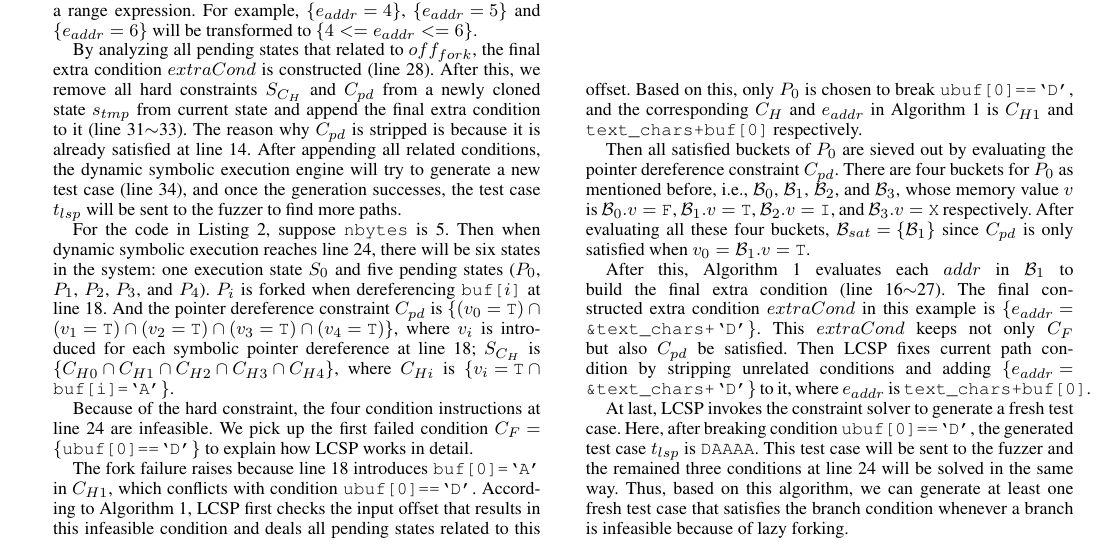
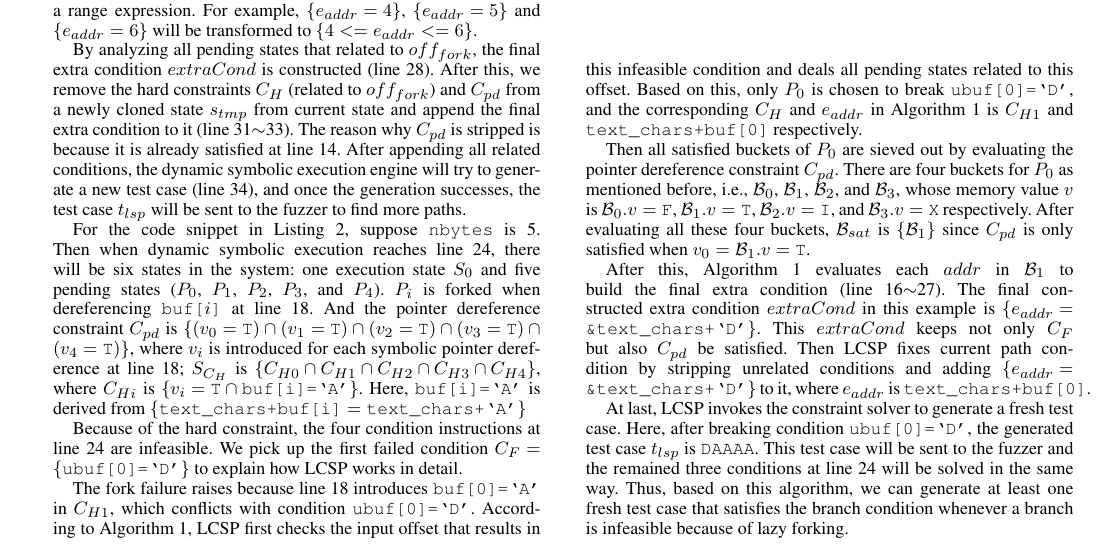
Before and after one commit to Epeius/beary, a LaTeX document (main.tex): part of page 4 of 12, cut so that both start at the same text. Compiled offline with pdfLaTeX.

Commit message:
Fixed some typo and mistakes

```diff
--- a/main.tex
+++ b/main.tex
@@ -558,7 +556,7 @@ $\{4<=e_{addr}<=6\}$.
 
 By analyzing all pending states that related to $off_{fork}$,
 the final extra condition $extraCond$ is constructed (line 28).
-After this, we remove all hard constraints $S_{C_H}$ and $C_{pd}$ from a newly cloned state $s_{tmp}$
+After this, we remove the hard constraints $C_H$ (related to $off_{fork}$) and $C_{pd}$ from a newly cloned state $s_{tmp}$
 from current state and append
 the final extra condition to it (line 31$\sim$33).
 The reason why $C_{pd}$ is stripped is because it is already satisfied at line 14.
@@ -567,7 +565,7 @@ engine will try to generate a new test case (line 34), and once the
 generation successes, the test case $t_{lsp}$ will be sent to the
 fuzzer to find more paths.
 
-For the code in Listing~\ref{RE-LCSP}, suppose \texttt{nbytes} is 5.
+For the code snippet in Listing~\ref{RE-LCSP}, suppose \texttt{nbytes} is 5.
 Then when dynamic symbolic execution reaches line 24, there will be
 six states in the system: one execution state $S_0$ and five pending
 states ($P_0$, $P_1$, $P_2$, $P_3$, and $P_4$). $P_i$ is forked when
@@ -576,18 +574,18 @@ constraint $C_{pd}$ is
 $\{(v_0=\texttt{T})\cap (v_1=\texttt{T})\cap (v_2=\texttt{T})\cap (v_3=\texttt{T})\cap (v_4=\texttt{T})\}$,
 where $v_i$ is introduced for each symbolic pointer dereference at
 line 18; $S_{C_H}$ is $\{C_{H0}\cap C_{H1}\cap C_{H2}\cap C_{H3}\cap C_{H4}\}$,
-where $C_{Hi}$ is $\{v_i=\texttt{T}\cap \texttt{buf[i]=`A'}\}$.
+where $C_{Hi}$ is $\{v_i=\texttt{T}\cap \texttt{buf[i]=`A'}\}$. Here, \texttt{buf[i]=`A'} is derived from $\{\texttt{text\_chars+buf[i]}=\texttt{text\_chars+`A'}\}$
 
 Because of the hard constraint, the four condition instructions at line 24
 are infeasible. We pick up the first failed condition
-$C_F=\{\texttt{ubuf[0]==`D'}\}$ to explain how LCSP works in detail.
-
-The fork failure raises because line 18 introduces $\texttt{buf[0]=`A'}$ in $C_{H1}$, which conflicts with condition \texttt{ubuf[0]==`D'}.
+$C_F=\{\texttt{ubuf[0]=`D'}\}$ to explain how LCSP works in detail.
+
+The fork failure raises because line 18 introduces $\texttt{buf[0]=`A'}$ in $C_{H1}$, which conflicts with condition \texttt{ubuf[0]=`D'}.
 According to Algorithm~\ref{LCSP},
 LCSP first checks the input offset that results in this infeasible
 condition and deals all pending states related to this offset.
 Based on this,
-only $P_0$ is chosen to break \texttt{ubuf[0]==`D'}, and the
+only $P_0$ is chosen to break \texttt{ubuf[0]=`D'}, and the
 corresponding $C_H$ and $e_{addr}$ in Algorithm~\ref{LCSP} is $C_{H1}$ and
 \texttt{text\_chars+buf[0]} respectively.
 
@@ -595,7 +593,7 @@ Then all satisfied buckets of $P_0$ are sieved out by evaluating the
 pointer dereference constraint $C_{pd}$.
 There are four buckets for $P_0$ as mentioned before, i.e., $\mathcal{B}_0$, $\mathcal{B}_1$, $\mathcal{B}_2$, and $\mathcal{B}_3$, whose memory value
 $v$ is $\mathcal{B}_0.v=\texttt{F}$, $\mathcal{B}_1.v=\texttt{T}$, $\mathcal{B}_2.v=\texttt{I}$, and $\mathcal{B}_3.v=\texttt{X}$ respectively.
-After evaluating all these four buckets, $\mathcal{B}_{sat}=\{\mathcal{B}_1\}$ since
+After evaluating all these four buckets, $\mathcal{B}_{sat}$ is $\{\mathcal{B}_1\}$ since
 $C_{pd}$ is only satisfied when $v_0 = \mathcal{B}_1.v=\texttt{T}$.
 
 After this, Algorithm~\ref{LCSP} evaluates each $addr$ in $\mathcal{B}_1$ to build the final extra condition (line 16$\sim$27). The final constructed extra
@@ -605,7 +603,7 @@ Then LCSP fixes current path condition by stripping unrelated conditions and add
 $\{e_{addr} = \texttt{\&text\_chars+`D'}\}$ to it, where $e_{addr}$ is \texttt{text\_chars+buf[0]}.
 
 At last, LCSP invokes the constraint solver to
-generate a fresh test case. Here, after breaking condition \texttt{ubuf[0]==`D'}, the
+generate a fresh test case. Here, after breaking condition \texttt{ubuf[0]=`D'}, the
 generated test case $t_{lsp}$ is \texttt{DAAAA}. This test case will be sent to the fuzzer and the
 remained three conditions at line 24 will be solved in the same way. Thus, based on this algorithm, we can generate at least one fresh test case
 that satisfies the branch condition whenever a branch is infeasible
```
Also changed, not shown: main.tex (8 more changed lines).
